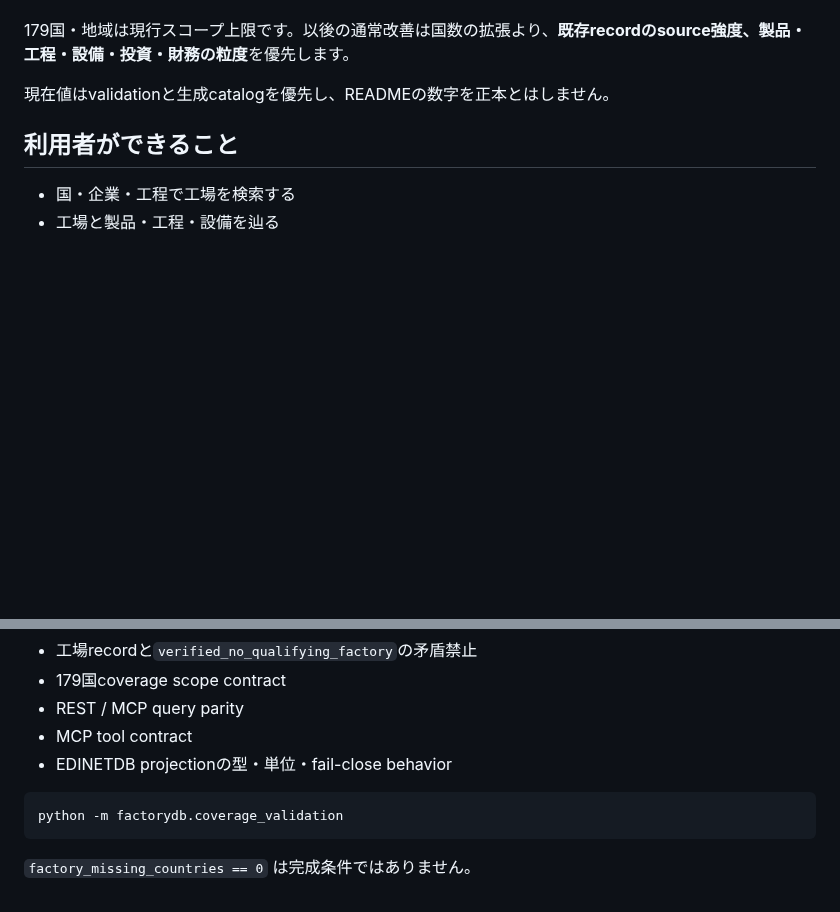
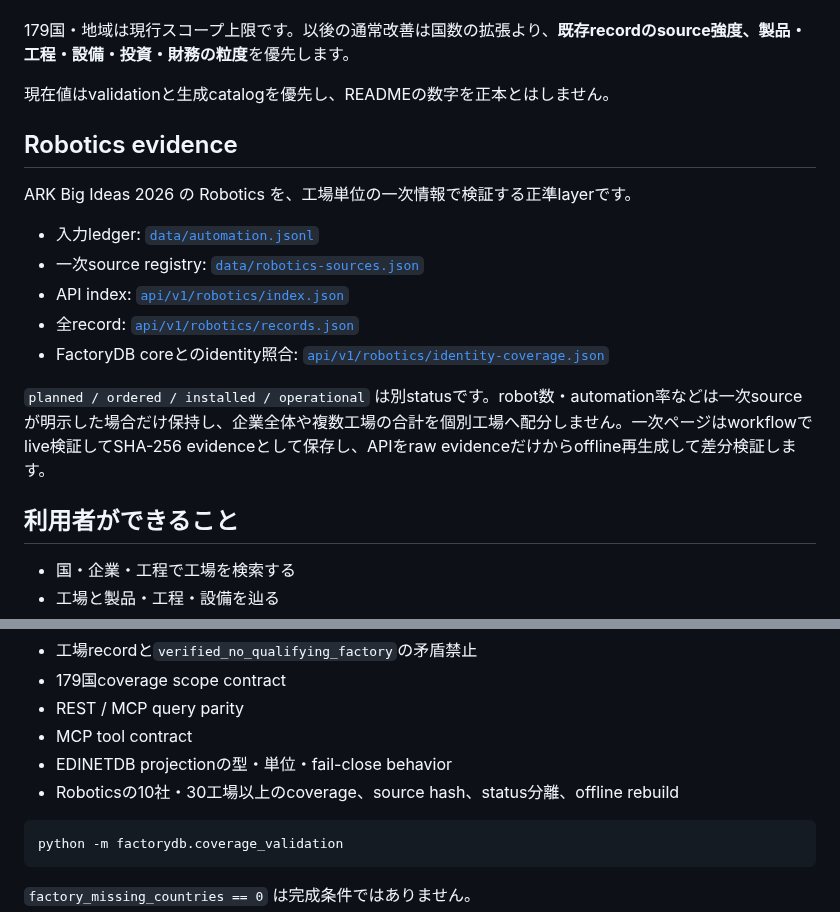
Before and after one commit to KAFKA2306/factory, a Markdown page: README.md, 2 parts joined by grey strips. Rendered like a GitHub page; blank space fills up the shorter version.

Commit message:
Document canonical factory robotics evidence

````diff
--- a/README.md
+++ b/README.md
@@ -53,6 +54,18 @@ ISO 3166-1、ISIC、FastAPI、MCP、JSONL は価値そのものではありま
 179国・地域は現行スコープ上限です。以後の通常改善は国数の拡張より、**既存recordのsource強度、製品・工程・設備・投資・財務の粒度**を優先します。
 
 現在値はvalidationと生成catalogを優先し、READMEの数字を正本とはしません。
+
+## Robotics evidence
+
+ARK Big Ideas 2026 の Robotics を、工場単位の一次情報で検証する正準layerです。
+
+- 入力ledger: [`data/automation.jsonl`](data/automation.jsonl)
+- 一次source registry: [`data/robotics-sources.json`](data/robotics-sources.json)
+- API index: [`api/v1/robotics/index.json`](api/v1/robotics/index.json)
+- 全record: [`api/v1/robotics/records.json`](api/v1/robotics/records.json)
+- FactoryDB coreとのidentity照合: [`api/v1/robotics/identity-coverage.json`](api/v1/robotics/identity-coverage.json)
+
+`planned / ordered / installed / operational` は別statusです。robot数・automation率などは一次sourceが明示した場合だけ保持し、企業全体や複数工場の合計を個別工場へ配分しません。一次ページはworkflowでlive検証してSHA-256 evidenceとして保存し、APIをraw evidenceだけからoffline再生成して差分検証します。
 
 ## 利用者ができること
 
@@ -169,6 +182,7 @@ CIでは少なくとも次を検証します。
 - REST / MCP query parity
 - MCP tool contract
 - EDINETDB projectionの型・単位・fail-close behavior
+- Roboticsの10社・30工場以上のcoverage、source hash、status分離、offline rebuild
 
 ```bash
 python -m factorydb.coverage_validation
````
Also changed, not shown: other parts of README.md (+1 -0 lines).
